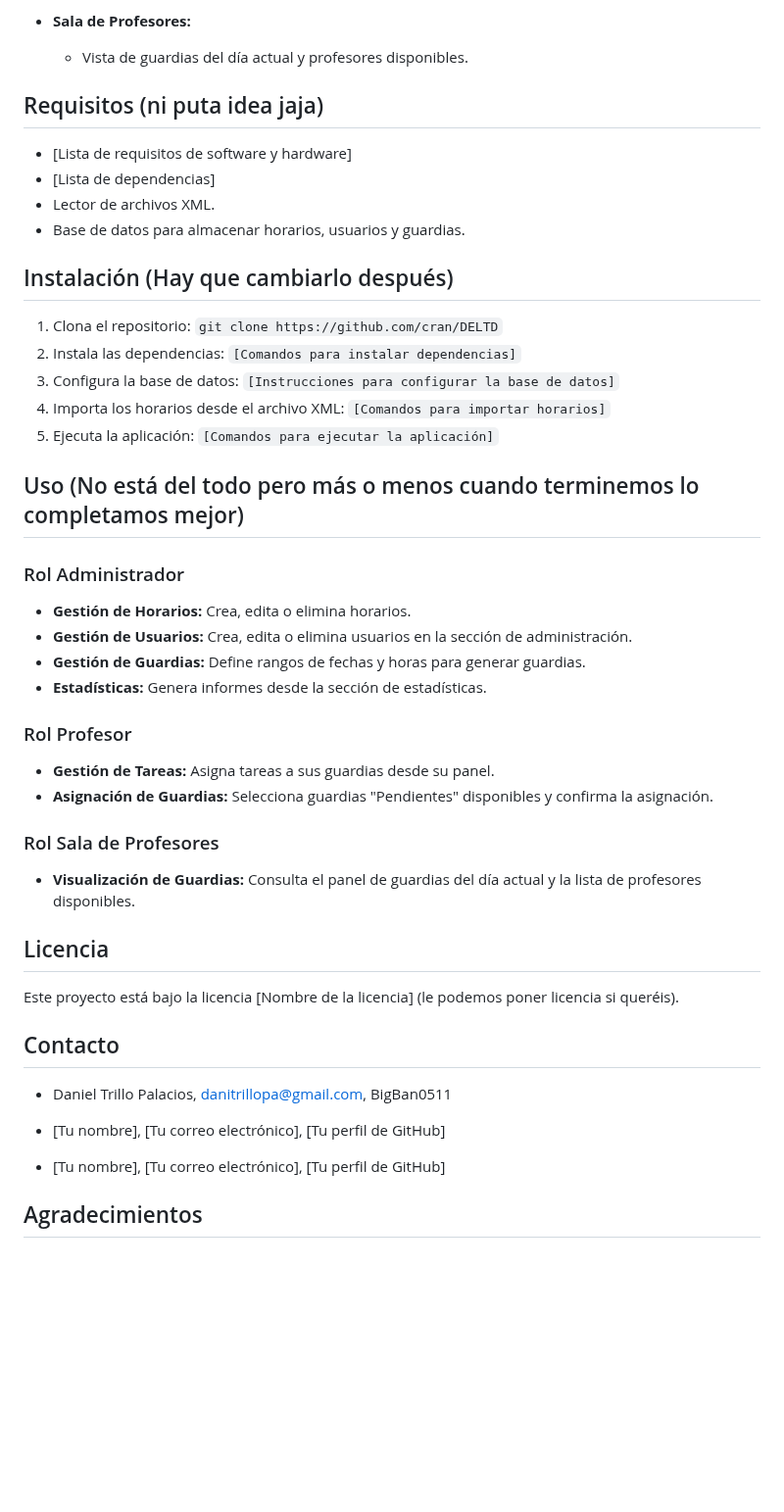
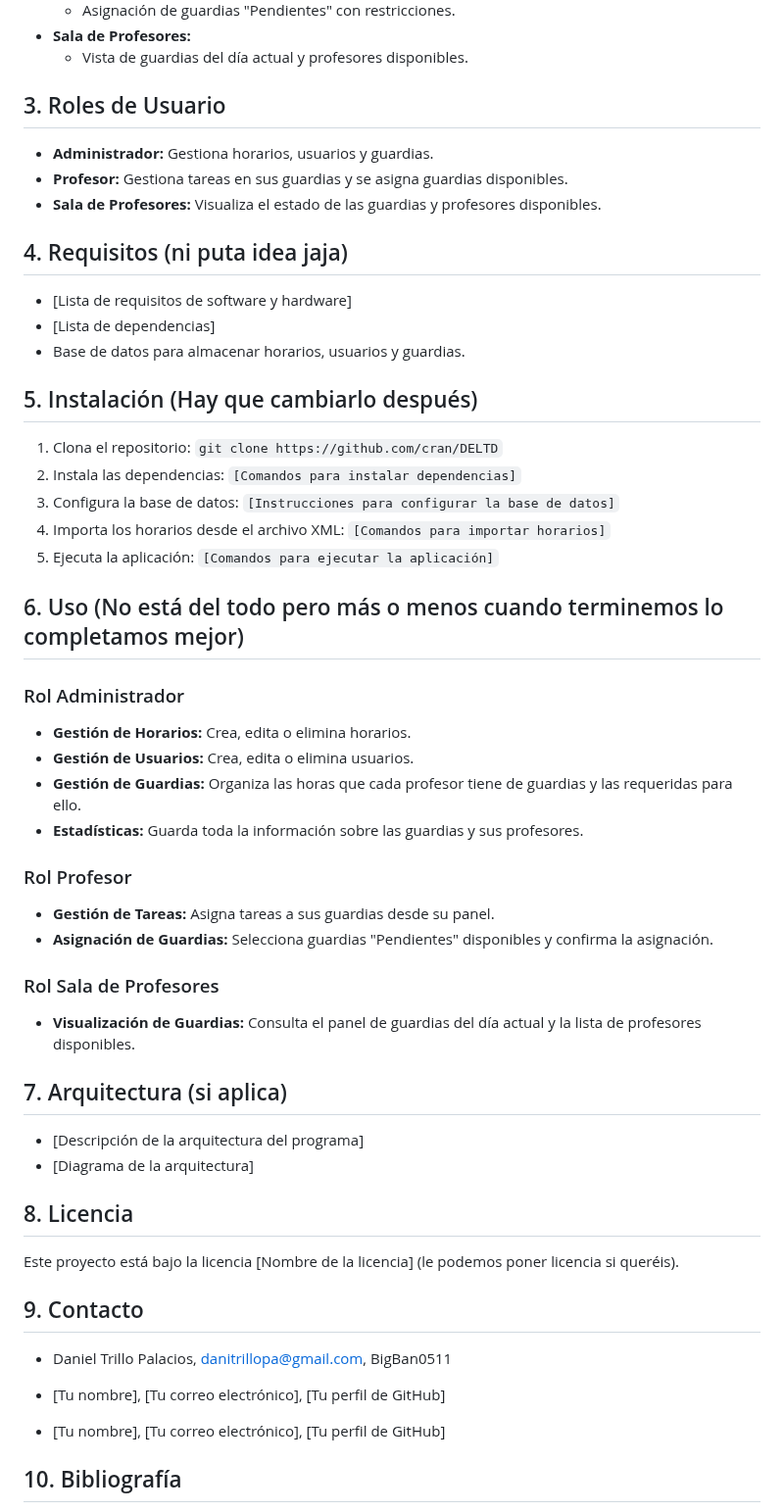
Before and after one commit to BigBan0511/ProyectoDAMGuardias, a Markdown page: README.md, the part around one of its changes. Shown at 98% size. Drawn GitHub-style; blank space fills up the shorter version.

```diff
--- a/README.md
+++ b/README.md
@@ -39,14 +41,19 @@ Este programa tiene como objetivo simplificar y automatizar la gestión de horas
 * **Sala de Profesores:**
     * Vista de guardias del día actual y profesores disponibles.
 
-## Requisitos (ni puta idea jaja)
+## 3. Roles de Usuario
+
+* **Administrador:** Gestiona horarios, usuarios y guardias.
+* **Profesor:** Gestiona tareas en sus guardias y se asigna guardias disponibles.
+* **Sala de Profesores:** Visualiza el estado de las guardias y profesores disponibles.
+
+## 4. Requisitos (ni puta idea jaja)
 
 * [Lista de requisitos de software y hardware]
 * [Lista de dependencias]
-* Lector de archivos XML.
 * Base de datos para almacenar horarios, usuarios y guardias.
 
-## Instalación (Hay que cambiarlo después)
+## 5. Instalación (Hay que cambiarlo después)
 
 1.  Clona el repositorio: `git clone https://github.com/cran/DELTD`
 2.  Instala las dependencias: `[Comandos para instalar dependencias]`
@@ -54,14 +61,14 @@ Este programa tiene como objetivo simplificar y automatizar la gestión de horas
 4.  Importa los horarios desde el archivo XML: `[Comandos para importar horarios]`
 5.  Ejecuta la aplicación: `[Comandos para ejecutar la aplicación]`
 
-## Uso (No está del todo pero más o menos cuando terminemos lo completamos mejor)
+## 6. Uso (No está del todo pero más o menos cuando terminemos lo completamos mejor)
 
 ### Rol Administrador
 
 * **Gestión de Horarios:** Crea, edita o elimina horarios.
-* **Gestión de Usuarios:** Crea, edita o elimina usuarios en la sección de administración.
-* **Gestión de Guardias:** Define rangos de fechas y horas para generar guardias.
-* **Estadísticas:** Genera informes desde la sección de estadísticas.
+* **Gestión de Usuarios:** Crea, edita o elimina usuarios.
+* **Gestión de Guardias:** Organiza las horas que cada profesor tiene de guardias y las requeridas para ello.
+* **Estadísticas:** Guarda toda la información sobre las guardias y sus profesores.
 
 ### Rol Profesor
 
@@ -72,11 +79,16 @@ Este programa tiene como objetivo simplificar y automatizar la gestión de horas
 
 * **Visualización de Guardias:** Consulta el panel de guardias del día actual y la lista de profesores disponibles.
 
-## Licencia
+## 7. Arquitectura (si aplica)
+
+* [Descripción de la arquitectura del programa]
+* [Diagrama de la arquitectura]
+
+## 8. Licencia
 
 Este proyecto está bajo la licencia [Nombre de la licencia] (le podemos poner licencia si queréis).
 
-## Contacto
+## 9. Contacto
 
 * Daniel Trillo Palacios, danitrillopa@gmail.com, BigBan0511
 
@@ -84,5 +96,5 @@ Este proyecto está bajo la licencia [Nombre de la licencia] (le podemos poner l
 
 * [Tu nombre], [Tu correo electrónico], [Tu perfil de GitHub]
 
-## Agradecimientos
+## 10. Bibliografía
 
```
Also changed, not shown: other parts of README.md (+32 -16 lines).
